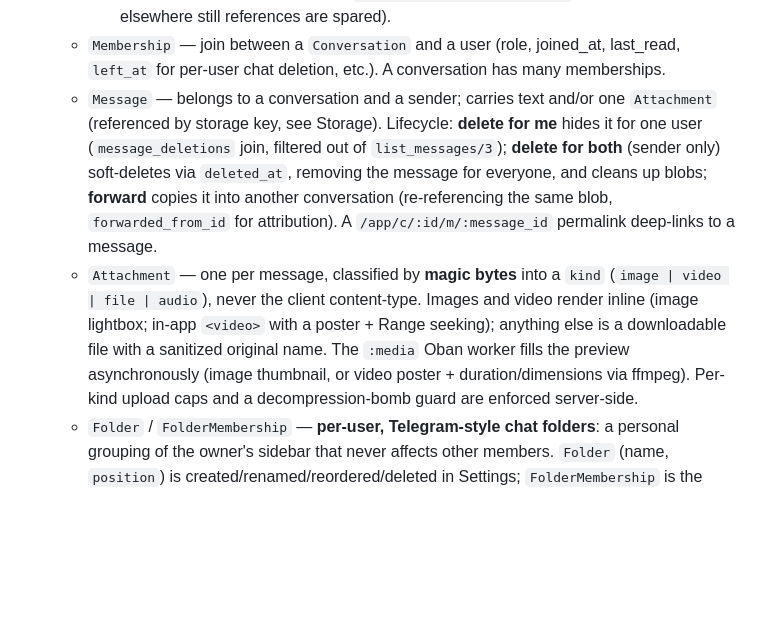
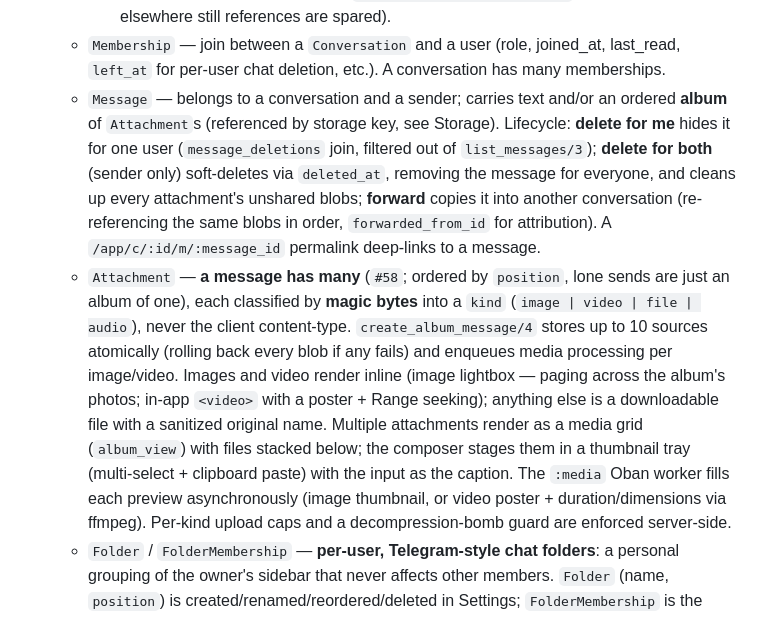
Before and after one commit to matthewbkrr/eden, a Markdown page: CLAUDE.md, the part around the change. Drawn GitHub-style; blank space fills up the shorter version.

Commit message:
docs(chat): CLAUDE.md — Message has_many attachments / albums (#58)

```diff
--- a/CLAUDE.md
+++ b/CLAUDE.md
@@ -50,19 +50,25 @@ design — built incrementally as features land.)
   - `Membership` — join between a `Conversation` and a user (role, joined_at,
     last_read, `left_at` for per-user chat deletion, etc.). A conversation has
     many memberships.
-  - `Message` — belongs to a conversation and a sender; carries text and/or one
-    `Attachment` (referenced by storage key, see Storage). Lifecycle: **delete for
-    me** hides it for one user (`message_deletions` join, filtered out of
-    `list_messages/3`); **delete for both** (sender only) soft-deletes via
-    `deleted_at`, removing the message for everyone, and cleans up blobs; **forward**
-    copies it into another conversation (re-referencing the same blob,
-    `forwarded_from_id` for attribution). A `/app/c/:id/m/:message_id` permalink
-    deep-links to a message.
-  - `Attachment` — one per message, classified by **magic bytes** into a `kind`
-    (`image | video | file | audio`), never the client content-type. Images and
-    video render inline (image lightbox; in-app `<video>` with a poster + Range
-    seeking); anything else is a downloadable file with a sanitized original name.
-    The `:media` Oban worker fills the preview asynchronously (image thumbnail, or
+  - `Message` — belongs to a conversation and a sender; carries text and/or an
+    ordered **album** of `Attachment`s (referenced by storage key, see Storage).
+    Lifecycle: **delete for me** hides it for one user (`message_deletions` join,
+    filtered out of `list_messages/3`); **delete for both** (sender only)
+    soft-deletes via `deleted_at`, removing the message for everyone, and cleans up
+    every attachment's unshared blobs; **forward** copies it into another
+    conversation (re-referencing the same blobs in order, `forwarded_from_id` for
+    attribution). A `/app/c/:id/m/:message_id` permalink deep-links to a message.
+  - `Attachment` — **a message has many** (`#58`; ordered by `position`, lone
+    sends are just an album of one), each classified by **magic bytes** into a
+    `kind` (`image | video | file | audio`), never the client content-type.
+    `create_album_message/4` stores up to 10 sources atomically (rolling back every
+    blob if any fails) and enqueues media processing per image/video. Images and
+    video render inline (image lightbox — paging across the album's photos; in-app
+    `<video>` with a poster + Range seeking); anything else is a downloadable file
+    with a sanitized original name. Multiple attachments render as a media grid
+    (`album_view`) with files stacked below; the composer stages them in a
+    thumbnail tray (multi-select + clipboard paste) with the input as the caption.
+    The `:media` Oban worker fills each preview asynchronously (image thumbnail, or
     video poster + duration/dimensions via ffmpeg). Per-kind upload caps and a
     decompression-bomb guard are enforced server-side.
   - `Folder` / `FolderMembership` — **per-user, Telegram-style chat folders**: a
```
